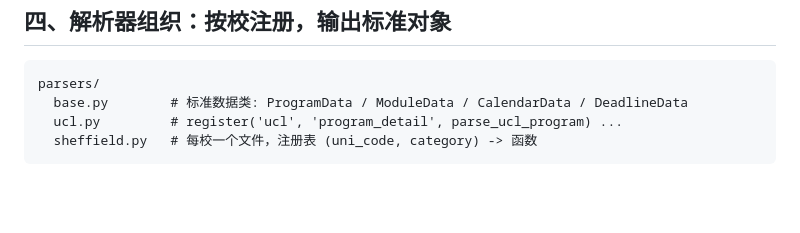
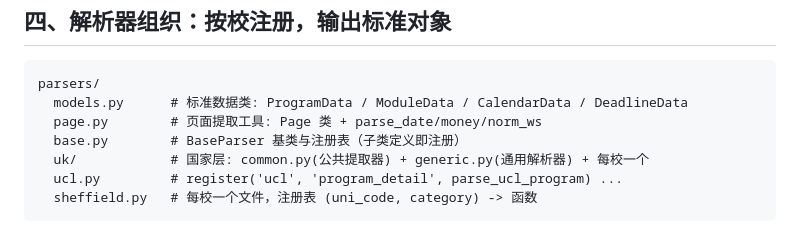
Before and after one commit to darkBaryon/uni_atlas, a Markdown page: crawler/ARCHITECTURE.md, the part around the change. GitHub-like rendering; blank space fills up the shorter version.

Commit message:
ARCHITECTURE.md 目录树同步拆分后结构
Co-Authored-By: Claude Fable 5 <noreply@anthropic.com>

````diff
--- a/crawler/ARCHITECTURE.md
+++ b/crawler/ARCHITECTURE.md
@@ -60,7 +60,10 @@ discover 让爬虫自我扩张：先手动登记每校几个目录页，之后
 
 ```
 parsers/
-  base.py        # 标准数据类: ProgramData / ModuleData / CalendarData / DeadlineData
+  models.py      # 标准数据类: ProgramData / ModuleData / CalendarData / DeadlineData
+  page.py        # 页面提取工具: Page 类 + parse_date/money/norm_ws
+  base.py        # BaseParser 基类与注册表（子类定义即注册）
+  uk/            # 国家层: common.py(公共提取器) + generic.py(通用解析器) + 每校一个
   ucl.py         # register('ucl', 'program_detail', parse_ucl_program) ...
   sheffield.py   # 每校一个文件，注册表 (uni_code, category) -> 函数
 ```
````
